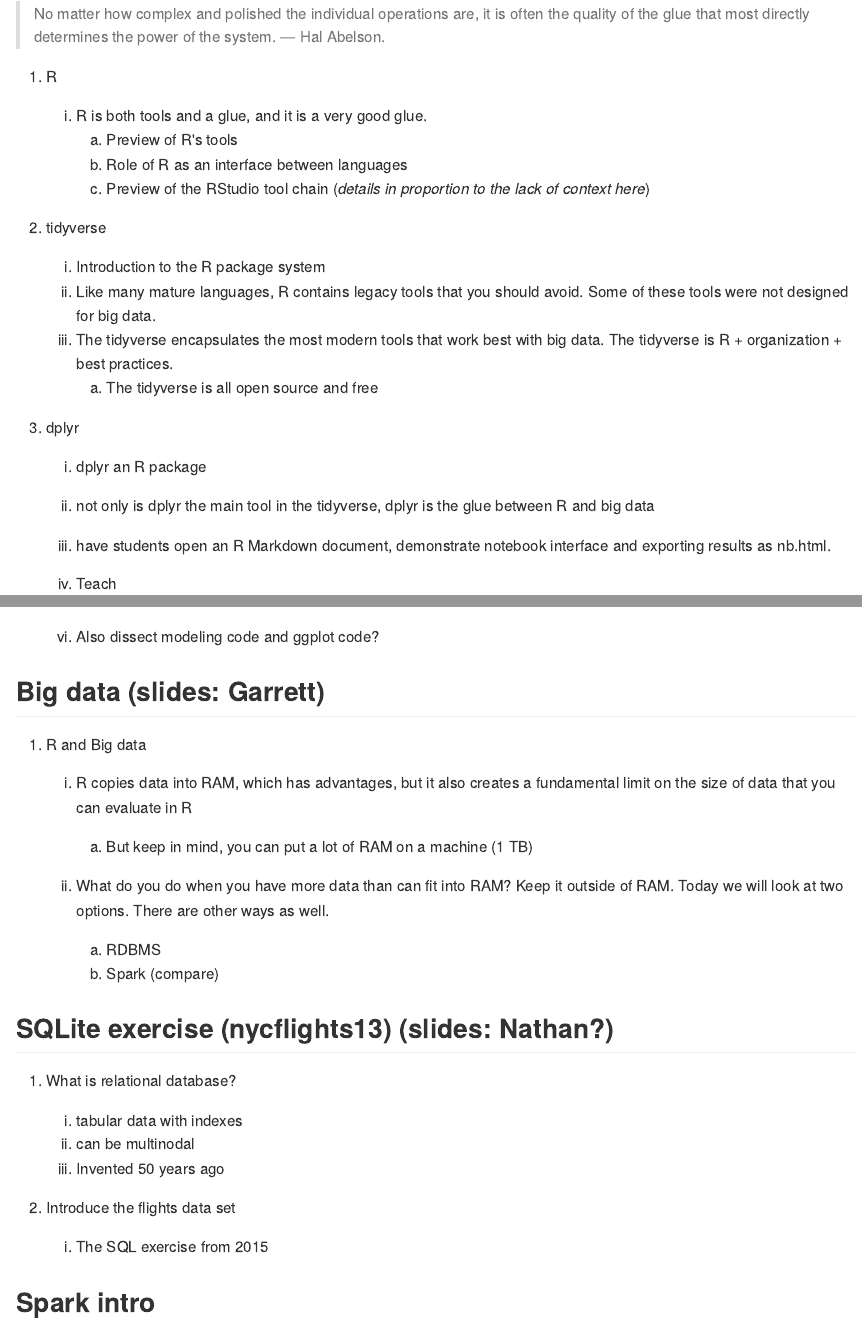
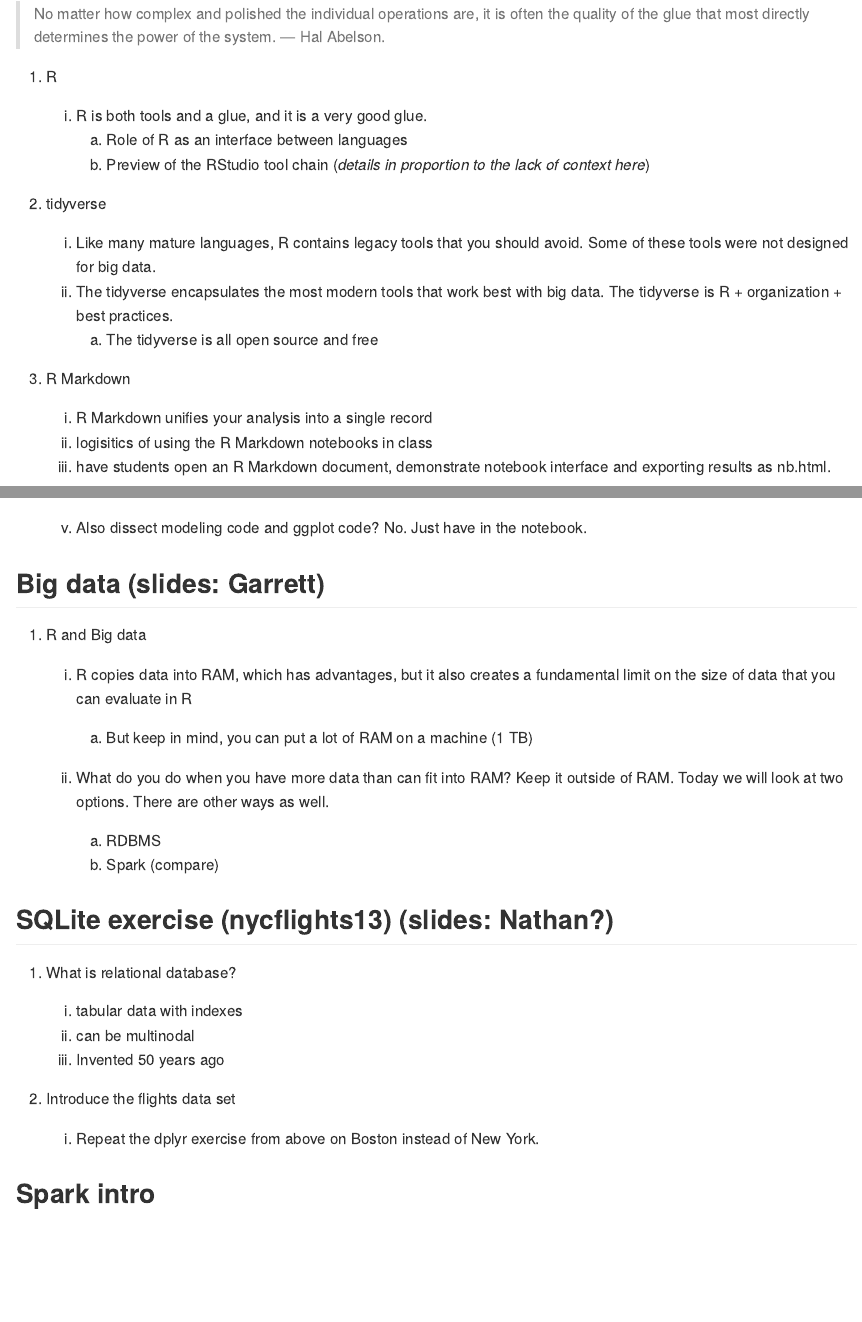
Before and after one commit to rstudio/Strata2016, an R Markdown document (README.Rmd): the page in a window 1100 px wide, from 780 px down, and a second part further down, joined at a grey line. The pictures show the output file README.md that the author committed with the source, drawn offline in the style of GitHub.

Commit message:
Modifying first part of outline as I make slides.

```diff
--- a/README.Rmd
+++ b/README.Rmd
@@ -27,18 +27,19 @@
 
 1. R
     a.  R is both tools and a glue, and it is a very good glue.
-        i.  Preview of R's tools
         ii.  Role of R as an interface between languages
         iii.  Preview of the RStudio tool chain (_details in proportion to the lack of context here_)
 2. tidyverse
-    a.  Introduction to the R package system
     b.  Like many mature languages, R contains legacy tools that you should avoid. Some of these tools were not designed for big data.
     c.  The tidyverse encapsulates the most modern tools that work best with big data. The tidyverse is R + organization + best practices.
         i.  The tidyverse is all open source and free
+3. R Markdown
+    a. R Markdown unifies your analysis into a single record
+    b. logisitics of using the R Markdown notebooks in class
+    c.  have students open an R Markdown document, demonstrate notebook interface and exporting results as nb.html.
 3. dplyr
     a.  dplyr an R package
     b. not only is dplyr the main tool in the tidyverse, dplyr is the glue between R and big data
-    c.  have students open an R Markdown document, demonstrate notebook interface and exporting results as nb.html.
     d.  Teach
         i.  `select()`
         ii.  `filter()`
@@ -50,7 +51,7 @@
         viii.  `full_join()`
         ix.  `%>%`
     c.  Segue exercise to big data?
-    d.  Also dissect modeling code and ggplot code?
+    d.  Also dissect modeling code and ggplot code? No. Just have in the notebook.
 
 
 ## Big data (slides: Garrett)
@@ -69,7 +70,7 @@
     ii. can be multinodal
     iii. Invented 50 years ago
 2. Introduce the flights data set
-    i. The SQL exercise from 2015
+    i. Repeat the dplyr exercise from above on Boston instead of New York.
 
 ## Spark intro
 
```
Also changed, not shown: README.md.
